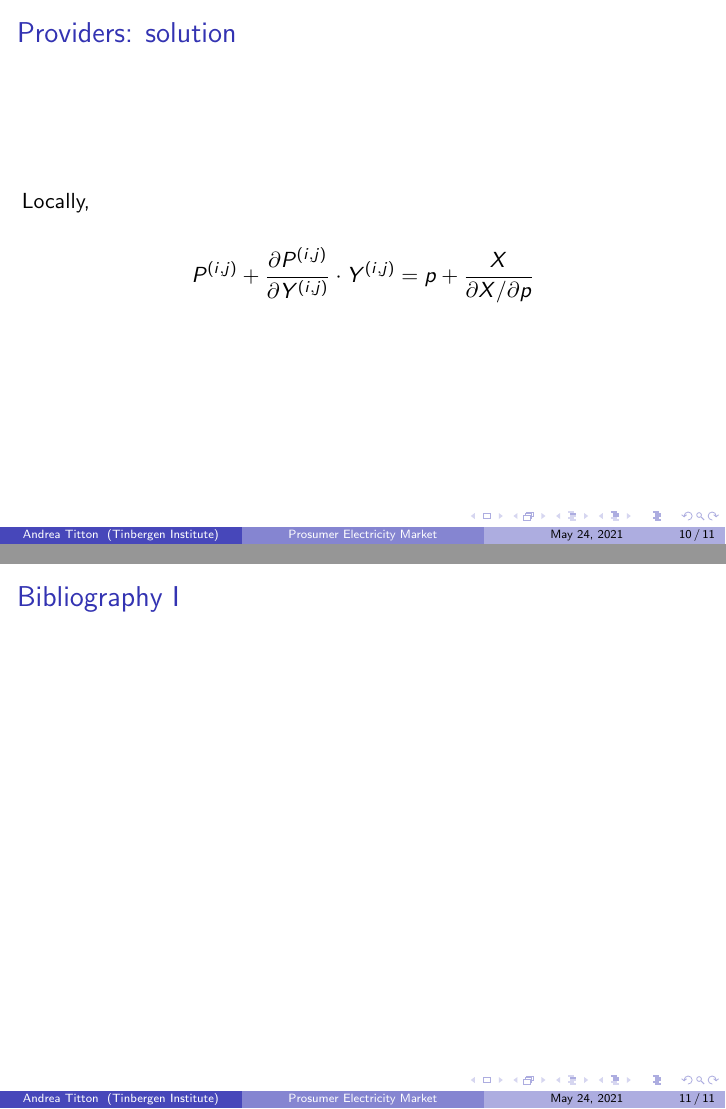
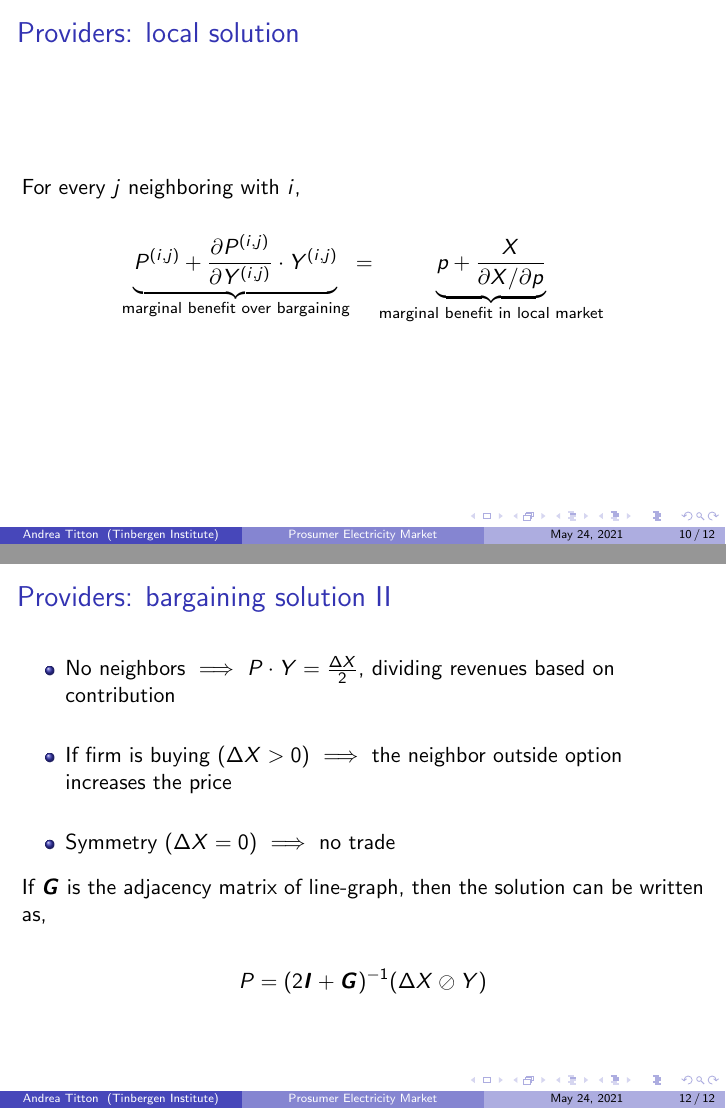
Before and after one commit to NoFishLikeIan/prosumer-electricity-markets, LaTeX slides (docs/others/thesis_presentation/thesis_presentation.tex): pages 10 and 11 of 11 before the commit and pages 10 and 12 of 12 after it, joined at a grey line. Compiled offline with pdfLaTeX.

Commit message:
🎉 prosumer section in presentation

```diff
--- a/docs/others/thesis_presentation/thesis_presentation.tex
+++ b/docs/others/thesis_presentation/thesis_presentation.tex
@@ -175,16 +175,38 @@
 \end{frame}
 
 
-\begin{frame}{Providers: solution}
+\begin{frame}{Providers: local solution}
 
-    Locally,
+    For every $j$ neighboring with $i$,
 
     \begin{equation*}
-        P^{(i, j)}+ \frac{\partial P^{(i, j)}}{\partial Y^{(i, j)}} \cdot Y^{(i, j)} = p + \frac{X}{\partial X / \partial p}
+        \underbrace{P^{(i, j)}+ \frac{\partial P^{(i, j)}}{\partial Y^{(i, j)}} \cdot Y^{(i, j)}}_{\text{marginal benefit over bargaining}} = \underbrace{p + \frac{X}{\partial X / \partial p} }_{\text{marginal benefit in local market}}
     \end{equation*}
 
 \end{frame}
 
-\begin{frame}[allowframebreaks]{Bibliography}
-    \nocite{*}
-    % \printbibliography
+\begin{frame}[allowframebreaks]{Providers: bargaining solution}
+
+
+
+    \begin{equation*}
+        \begin{split}
+            P^{(i, j)} = \frac{1}{2\cdot Y^{(i, j)}} \Biggl( &\underbrace{X_i(p_i)\cdot p_i - X_j(p_j)\cdot p_j}_{\text{revenue difference }}
+            \\  + &\underbrace{\sum_{m\in N\setminus \set{i}} a_{j, m} \cdot Y^{(j, m)} \cdot P^{(j, m)}}_{\text{outside option of } j}
+            \\ - & \underbrace{\sum_{m \in N\setminus \set{j}} a_{i, m} \cdot Y^{(i, m)} \cdot P^{(i, m)}}_{\text{outside option of } i} \Biggr).
+        \end{split}
+    \end{equation*}
+
+    \newpage
+
+    \begin{itemize}\setlength\itemsep{1.5em}
+        \item No neighbors $\implies$ $P \cdot Y = \frac{\Delta X}{2}$, dividing revenues based on contribution
+        \item If firm is buying ($\Delta X > 0$) $\implies$  the neighbor outside option increases the price
+        \item Symmetry ($\Delta X = 0$) $\implies$ no trade
+    \end{itemize}
+
+    If $\matr{G}$ is the adjacency matrix of line-graph, then the solution can be written as,
+
+    \begin{equation*}
+        P = (2\matr{I} + \matr{G})^{-1} (\Delta X \oslash Y)
+    \end{equation*}
```
Also changed, not shown: docs/others/thesis_presentation/thesis_presentation.tex (9 more changed lines).
